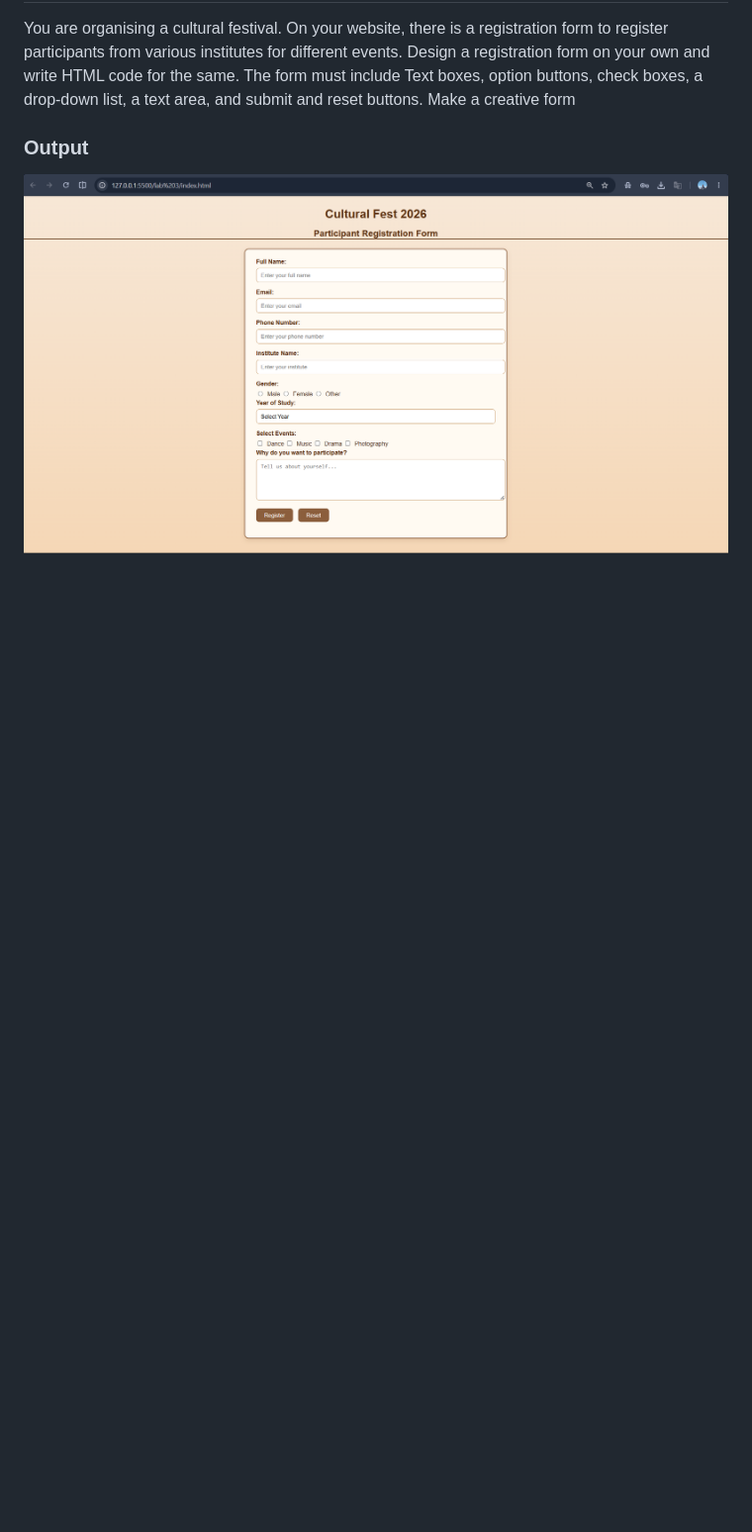
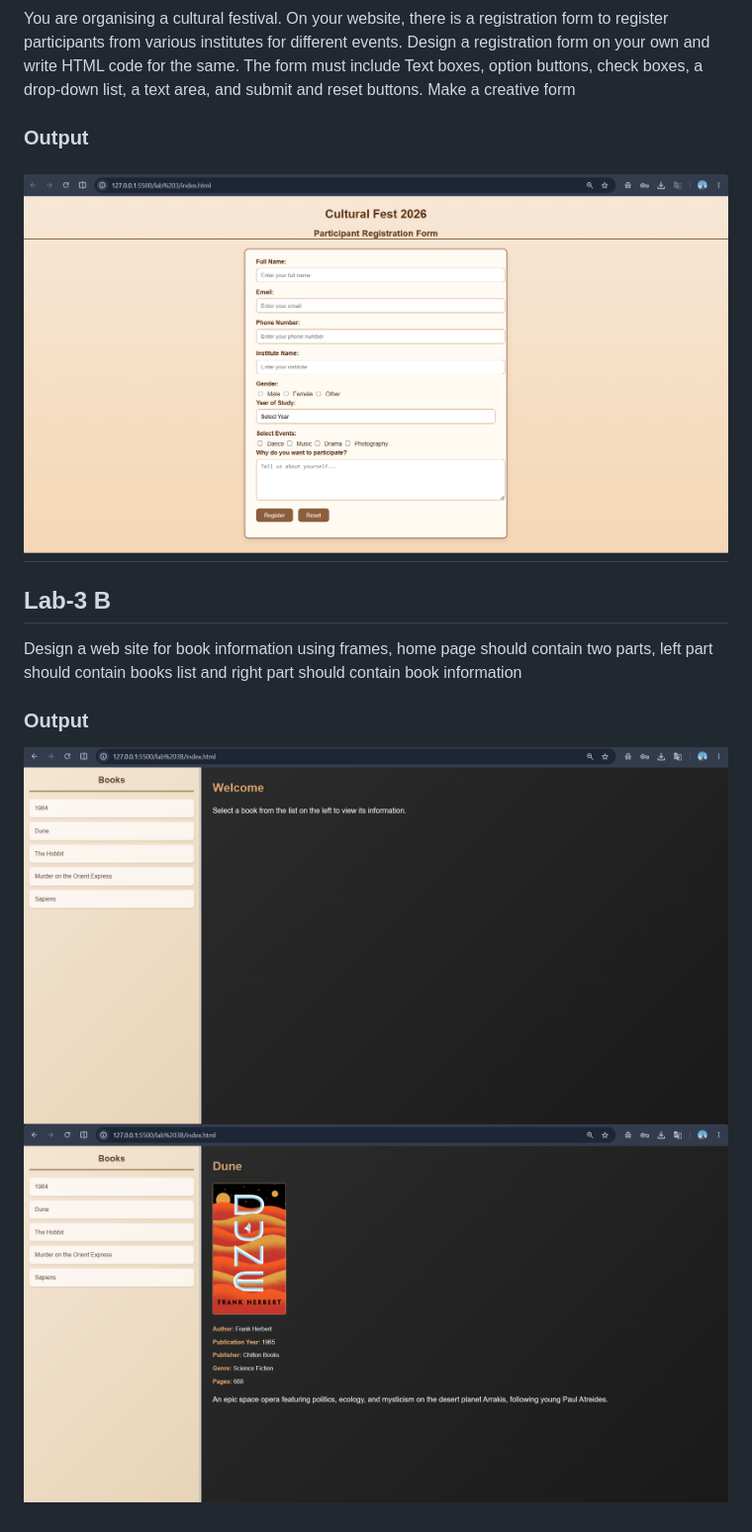
Before and after one commit to Ut5ab07/Web-Programming, a Markdown page: README.md, the part around the change. Shown at 99% size. Drawn GitHub-style; pictures changed too: output_images/webtech_lab3b1.png (added), output_images/webtech_lab3b2.png (added); blank space fills up the shorter version.

```diff
--- a/README.md
+++ b/README.md
@@ -30,3 +30,14 @@ Design a page to display the product information such as name, brand, pricce and
 ### Output
 
 ![Lab-3 Output](output_images/webtech_lab3.png)
+-----------------------------------------------------------------
+
+## Lab-3 B
+
+Design a web site for book information using frames, home page should contain two parts, left part should contain books list and right part should contain book information
+
+
+### Output
+
+![Lab-3b1 Output](output_images/webtech_lab3b1.png)
+![Lab-3b2 Output](output_images/webtech_lab3b2.png)
```
